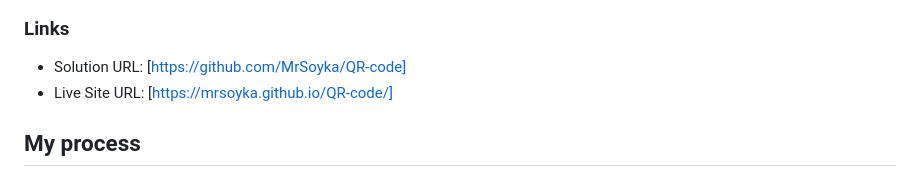
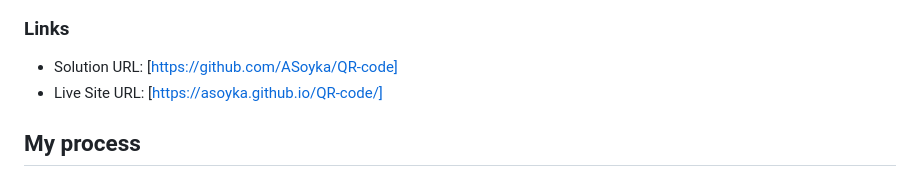
Before and after one commit to ASoyka/QR-code, a Markdown page: README.md, the part around the change. GitHub-like rendering.

```diff
--- a/README.md
+++ b/README.md
@@ -24,8 +24,8 @@ This is a solution to the [QR code component challenge on Frontend Mentor](https
 
 ### Links
 
-- Solution URL: [https://github.com/MrSoyka/QR-code]
-- Live Site URL: [https://mrsoyka.github.io/QR-code/]
+- Solution URL: [https://github.com/ASoyka/QR-code]
+- Live Site URL: [https://asoyka.github.io/QR-code/]
 
 ## My process
 
```
Also changed, not shown: style-guide.md (added, +26 -0 lines), Screenshot.png (deleted), img/icons/favicon-32x32.png (renamed from images/favicon-32x32.png), img/image-qr-code.png (renamed from images/image-qr-code.png), 12 other files.
